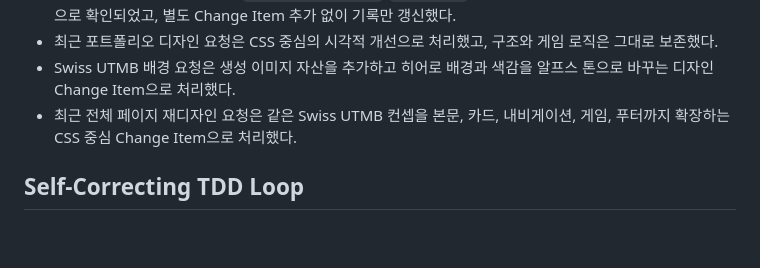
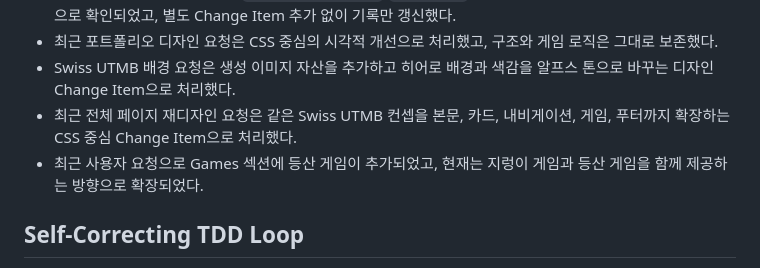
Before and after one commit to han33u/han33u.github.io, a Markdown page: AORR.md, the part around the change. GitHub-like rendering; blank space fills up the shorter version.

Commit message:
Record mountain climbing game note

```diff
--- a/AORR.md
+++ b/AORR.md
@@ -401,6 +401,7 @@ GitHub Pages 호환성:
 - 최근 포트폴리오 디자인 요청은 CSS 중심의 시각적 개선으로 처리했고, 구조와 게임 로직은 그대로 보존했다.
 - Swiss UTMB 배경 요청은 생성 이미지 자산을 추가하고 히어로 배경과 색감을 알프스 톤으로 바꾸는 디자인 Change Item으로 처리했다.
 - 최근 전체 페이지 재디자인 요청은 같은 Swiss UTMB 컨셉을 본문, 카드, 내비게이션, 게임, 푸터까지 확장하는 CSS 중심 Change Item으로 처리했다.
+- 최근 사용자 요청으로 Games 섹션에 등산 게임이 추가되었고, 현재는 지렁이 게임과 등산 게임을 함께 제공하는 방향으로 확장되었다.
 
 ## Self-Correcting TDD Loop
 
```
